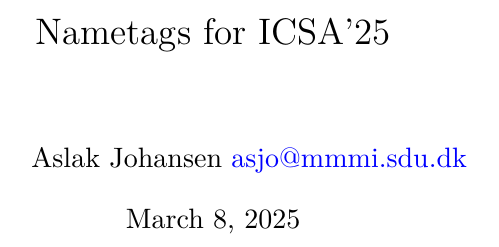
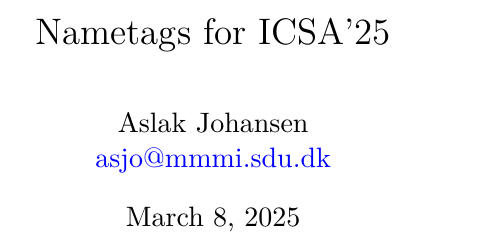
Before and after one commit to aslakjohansen/icsa25-nametag, a LaTeX book (doc/nametags.tex): part of page 1 of 2, cut so that both start at the same text. Compiled offline with XeLaTeX.

Commit message:
Broke author line

```diff
--- a/doc/nametags.tex
+++ b/doc/nametags.tex
@@ -237,7 +237,7 @@
 \pagenumbering{gobble}
 
 \title{Nametags for ICSA'25}
-\author{Aslak Johansen \href{mailto:asjo@mmmi.sdu.dk}{asjo@mmmi.sdu.dk}}
+\author{Aslak Johansen\\\href{mailto:asjo@mmmi.sdu.dk}{asjo@mmmi.sdu.dk}}
 
 \begin{document}
 
```
